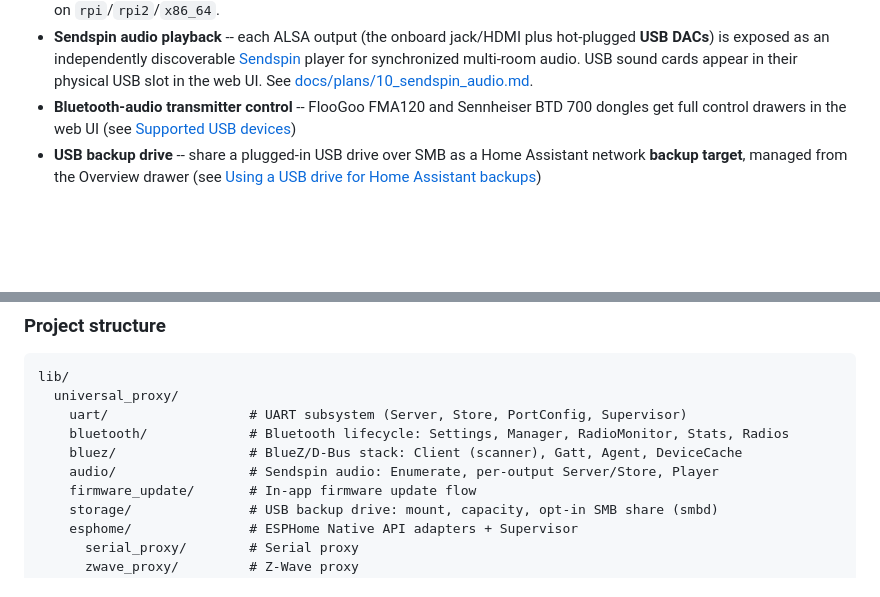
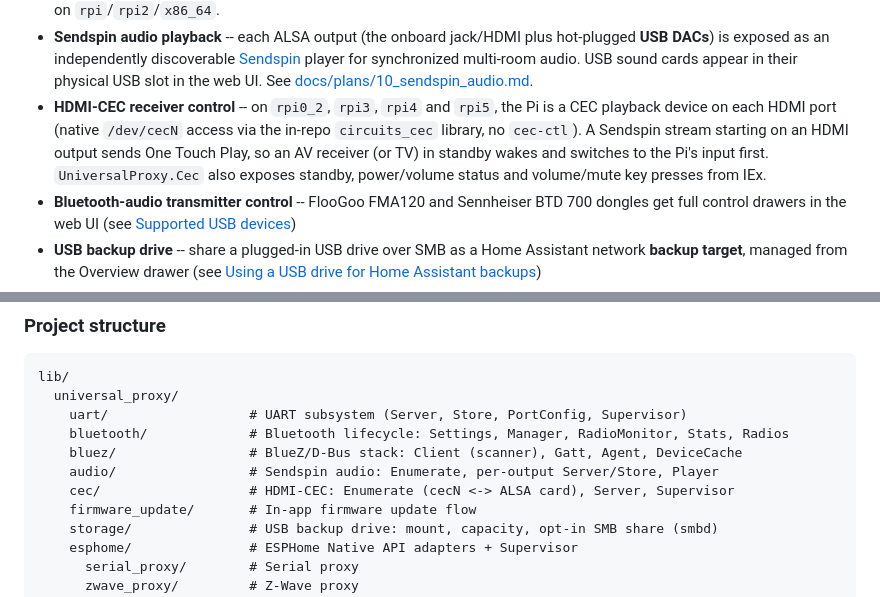
Before and after one commit to bbangert/universal_proxy, a Markdown page: README.md, 2 parts joined by grey strips. Drawn GitHub-style; blank space fills up the shorter version.

Commit message:
Document native HDMI-CEC receiver control in the README
Co-authored-by: Lars Wikman <lars@underjord.io>
Co-Authored-By: Claude Opus 5.5 <noreply@anthropic.com>

```diff
--- a/README.md
+++ b/README.md
@@ -43,6 +43,12 @@ range -- without needing a dedicated ESPHome microcontroller for each one.
   [Sendspin](https://github.com/Sendspin/sendspin-cpp) player for synchronized
   multi-room audio. USB sound cards appear in their physical USB slot in the web
   UI. See [docs/plans/10_sendspin_audio.md](docs/plans/10_sendspin_audio.md).
+- **HDMI-CEC receiver control** -- on `rpi0_2`, `rpi3`, `rpi4` and `rpi5`, the
+  Pi is a CEC playback device on each HDMI port (native `/dev/cecN` access via
+  the in-repo `circuits_cec` library, no `cec-ctl`). A Sendspin stream starting
+  on an HDMI output sends One Touch Play, so an AV receiver (or TV) in standby
+  wakes and switches to the Pi's input first. `UniversalProxy.Cec` also exposes
+  standby, power/volume status and volume/mute key presses from IEx.
 - **Bluetooth-audio transmitter control** -- FlooGoo FMA120 and Sennheiser
   BTD 700 dongles get full control drawers in the web UI (see
   [Supported USB devices](#supported-usb-devices))
@@ -264,6 +270,7 @@ lib/
     bluetooth/             # Bluetooth lifecycle: Settings, Manager, RadioMonitor, Stats, Radios
     bluez/                 # BlueZ/D-Bus stack: Client (scanner), Gatt, Agent, DeviceCache
     audio/                 # Sendspin audio: Enumerate, per-output Server/Store, Player
+    cec/                   # HDMI-CEC: Enumerate (cecN <-> ALSA card), Server, Supervisor
     firmware_update/       # In-app firmware update flow
     storage/               # USB backup drive: mount, capacity, opt-in SMB share (smbd)
     esphome/               # ESPHome Native API adapters + Supervisor
```
